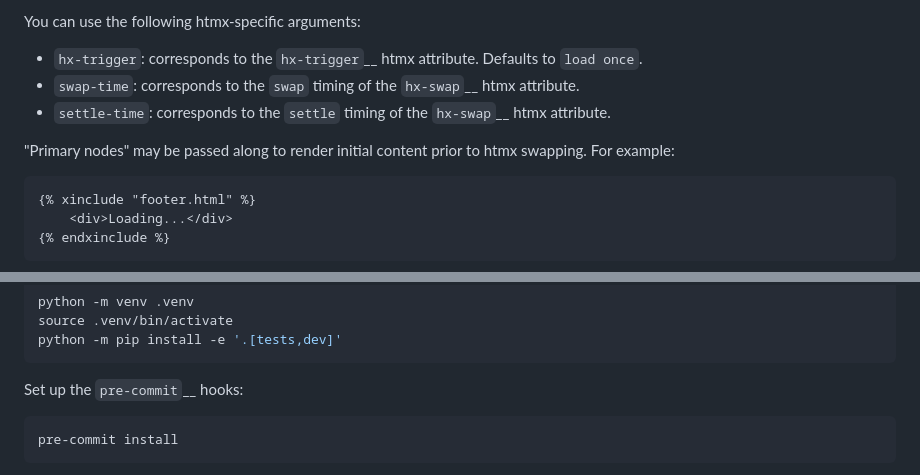
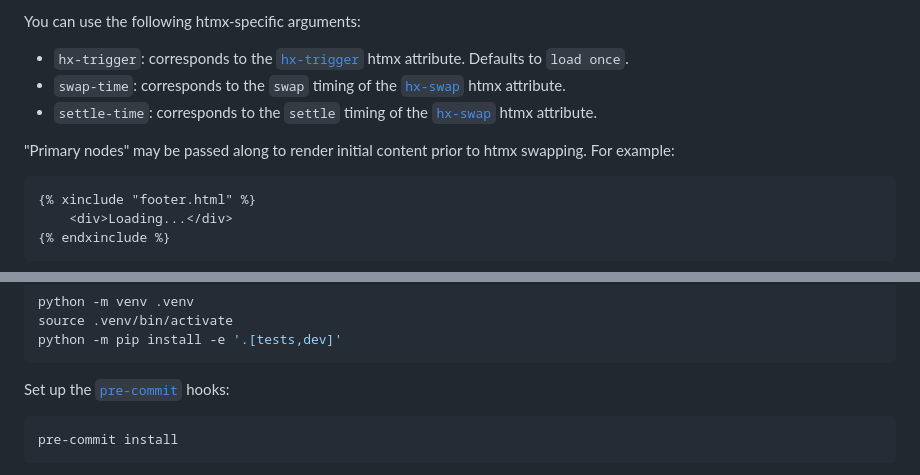
Before and after one commit to g-nie/django-xinclude, a Markdown page: README.md, 2 parts joined by grey strips. Rendered like a GitHub page.

````diff
--- a/README.md
+++ b/README.md
@@ -68,14 +68,14 @@ the use of `with` and `only`.
 
 You can use the following htmx-specific arguments:
 
--   `hx-trigger`: corresponds to the `hx-trigger`\_\_ htmx attribute.
+-   `hx-trigger`: corresponds to the [`hx-trigger`](https://htmx.org/attributes/hx-trigger/) htmx attribute.
     Defaults to `load once`.
--   `swap-time`: corresponds to the `swap` timing of the `hx-swap`\_\_
+-   `swap-time`: corresponds to the `swap` timing of the [`hx-swap`](https://htmx.org/attributes/hx-swap/#timing-swap-settle)
     htmx attribute.
 -   `settle-time`: corresponds to the `settle` timing of the
-    `hx-swap`\_\_ htmx attribute.
+    [`hx-swap`](https://htmx.org/attributes/hx-swap/#timing-swap-settle) htmx attribute.
 
-\"Primary nodes\" may be passed along to render initial content prior to
+"Primary nodes" may be passed along to render initial content prior to
 htmx swapping. For example:
 
 ``` html
@@ -229,7 +229,7 @@ source .venv/bin/activate
 python -m pip install -e '.[tests,dev]'
 ```
 
-Set up the `pre-commit`\_\_ hooks:
+Set up the [`pre-commit`](https://pre-commit.com/) hooks:
 
 ``` sh
 pre-commit install
````
Also changed, not shown: other parts of README.md (+4 -4 lines).
